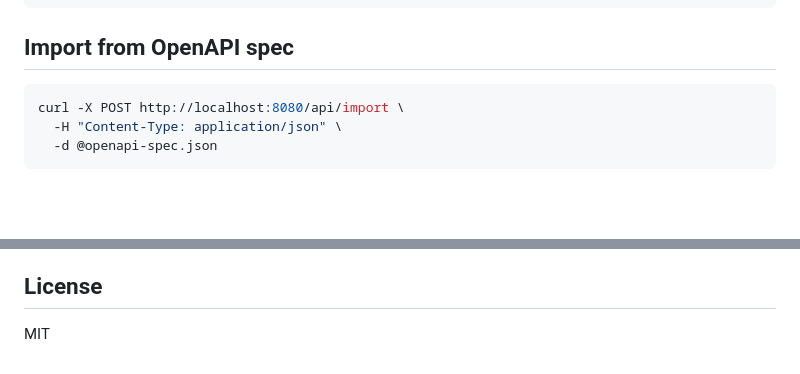
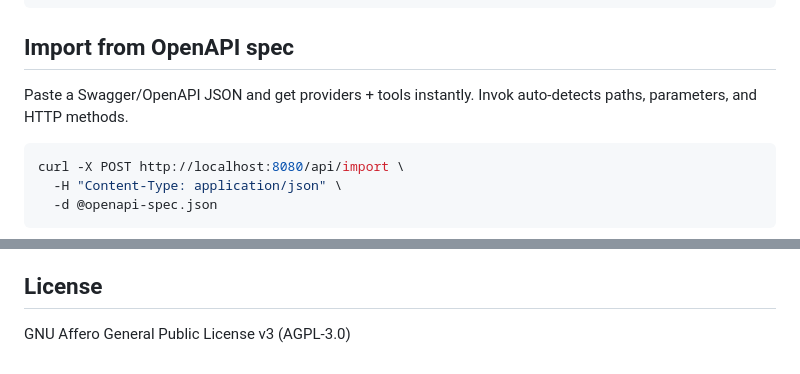
Before and after one commit to Vrivaans/invok-oss, a Markdown page: README.md, 2 parts joined by grey strips. GitHub-like rendering; blank space fills up the shorter version.

````diff
--- a/README.md
+++ b/README.md
@@ -118,6 +142,8 @@ curl -X POST http://localhost:8080/api/tools \
 
 ## Import from OpenAPI spec
 
+Paste a Swagger/OpenAPI JSON and get providers + tools instantly. Invok auto-detects paths, parameters, and HTTP methods.
+
 ```bash
 curl -X POST http://localhost:8080/api/import \
   -H "Content-Type: application/json" \
@@ -172,4 +218,4 @@ curl http://localhost:8080/api/export > my-tools.json
 
 ## License
 
-MIT
+GNU Affero General Public License v3 (AGPL-3.0)
````
Also changed, not shown: other parts of README.md (+49 -5 lines).
